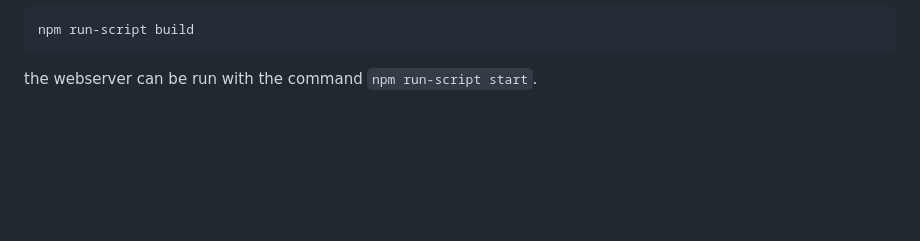
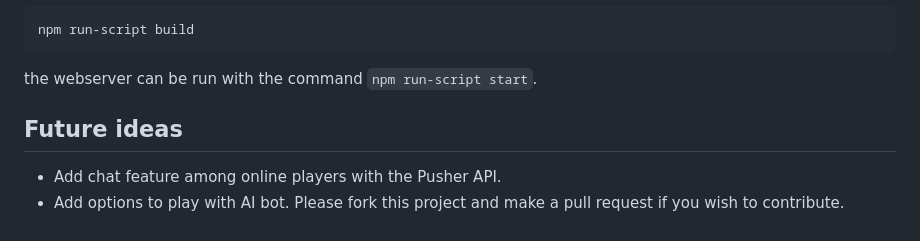
Before and after one commit to chainreaction9/Chain-Reaction-webapp, a Markdown page: README.md, the part around the change. Drawn GitHub-style; blank space fills up the shorter version.

````diff
--- a/README.md
+++ b/README.md
@@ -44,3 +44,8 @@ After successful compilation of the typescript source files with the command
 npm run-script build
 ```
 the webserver can be run with the command `npm run-script start`.
+
+## Future ideas
+- Add chat feature among online players with the Pusher API.
+- Add options to play with AI bot.
+Please fork this project and make a pull request if you wish to contribute.
````
